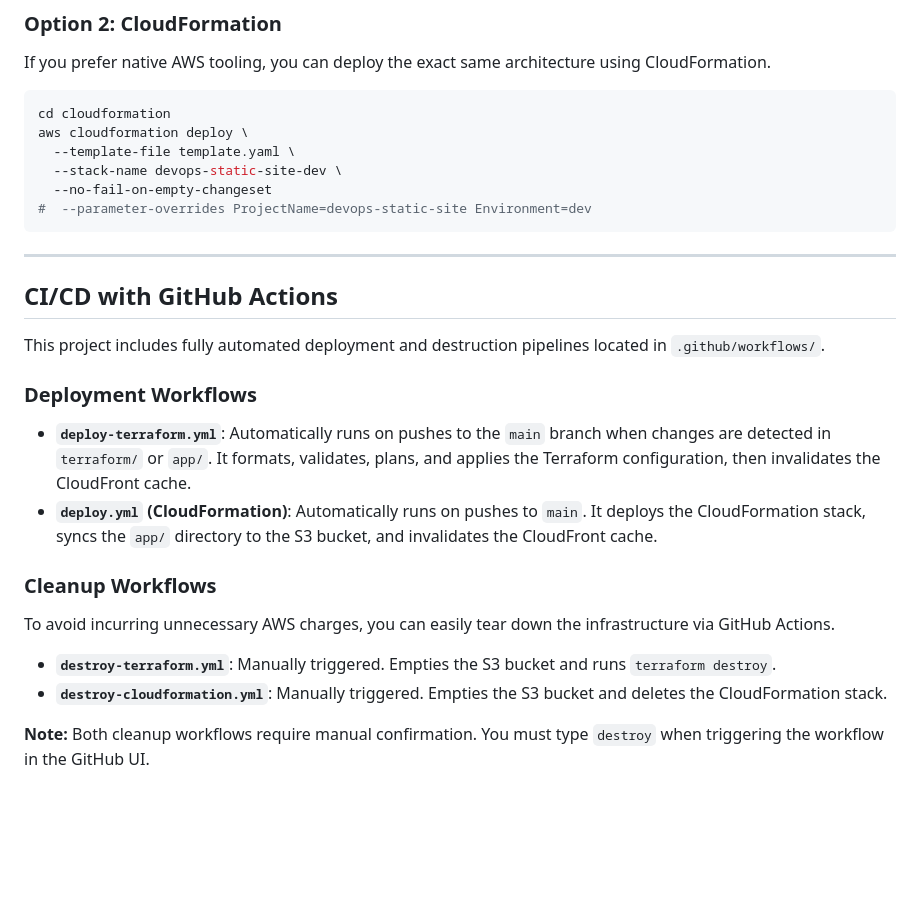
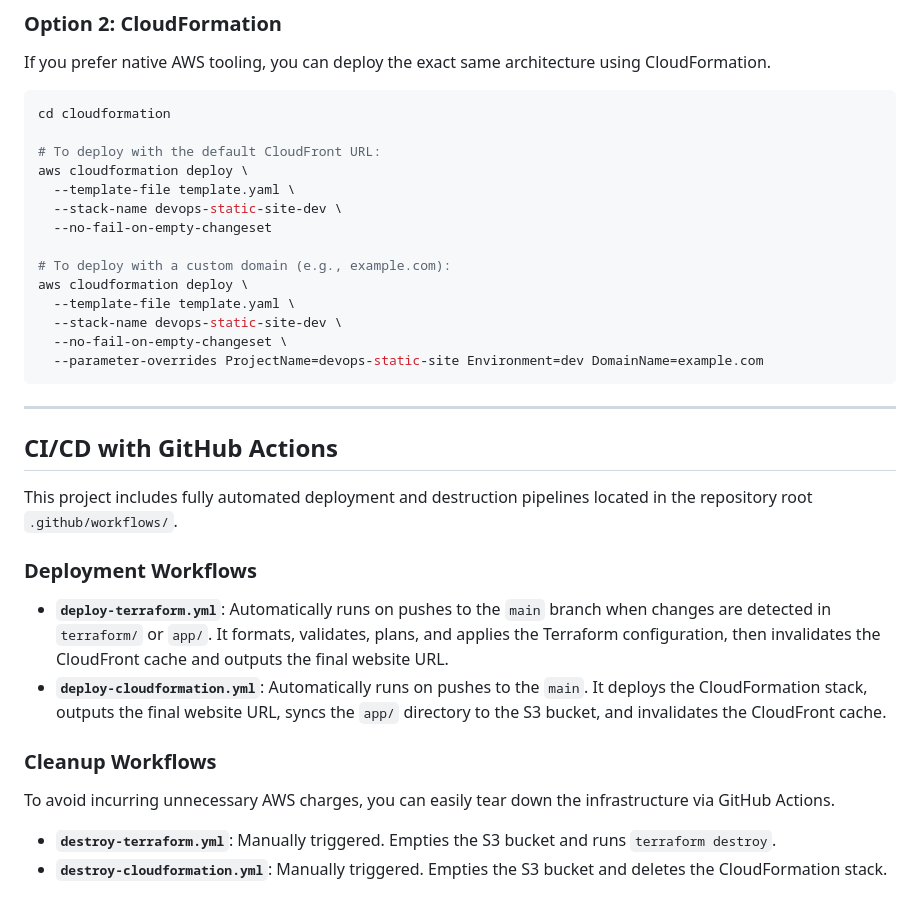
Before and after one commit to kiprotichgidii/devops-projects, a Markdown page: 01-devops-project/README.md, the part around one of its changes. Drawn GitHub-style; blank space fills up the shorter version.

````diff
--- a/01-devops-project/README.md
+++ b/01-devops-project/README.md
@@ -62,26 +72,32 @@ If you prefer native AWS tooling, you can deploy the exact same architecture usi
 
 ```sh
 cd cloudformation
+
+# To deploy with the default CloudFront URL:
 aws cloudformation deploy \
   --template-file template.yaml \
   --stack-name devops-static-site-dev \
   --no-fail-on-empty-changeset
-#  --parameter-overrides ProjectName=devops-static-site Environment=dev
+
+# To deploy with a custom domain (e.g., example.com):
+aws cloudformation deploy \
+  --template-file template.yaml \
+  --stack-name devops-static-site-dev \
+  --no-fail-on-empty-changeset \
+  --parameter-overrides ProjectName=devops-static-site Environment=dev DomainName=example.com
 ```
 
 ---
 
 ## CI/CD with GitHub Actions
 
-This project includes fully automated deployment and destruction pipelines located in `.github/workflows/`.
+This project includes fully automated deployment and destruction pipelines located in the repository root `.github/workflows/`.
 
 ### Deployment Workflows
-*   **`deploy-terraform.yml`**: Automatically runs on pushes to the `main` branch when changes are detected in `terraform/` or `app/`. It formats, validates, plans, and applies the Terraform configuration, then invalidates the CloudFront cache.
-*   **`deploy.yml` (CloudFormation)**: Automatically runs on pushes to `main`. It deploys the CloudFormation stack, syncs the `app/` directory to the S3 bucket, and invalidates the CloudFront cache.
+*   **`deploy-terraform.yml`**: Automatically runs on pushes to the `main` branch when changes are detected in `terraform/` or `app/`. It formats, validates, plans, and applies the Terraform configuration, then invalidates the CloudFront cache and outputs the final website URL.
+*   **`deploy-cloudformation.yml`**: Automatically runs on pushes to the `main`. It deploys the CloudFormation stack, outputs the final website URL, syncs the `app/` directory to the S3 bucket, and invalidates the CloudFront cache.
 
 ### Cleanup Workflows
 To avoid incurring unnecessary AWS charges, you can easily tear down the infrastructure via GitHub Actions.
 *   **`destroy-terraform.yml`**: Manually triggered. Empties the S3 bucket and runs `terraform destroy`.
 *   **`destroy-cloudformation.yml`**: Manually triggered. Empties the S3 bucket and deletes the CloudFormation stack.
-
-**Note:** Both cleanup workflows require manual confirmation. You must type `destroy` when triggering the workflow in the GitHub UI.
````
Also changed, not shown: other parts of 01-devops-project/README.md (+22 -12 lines).
